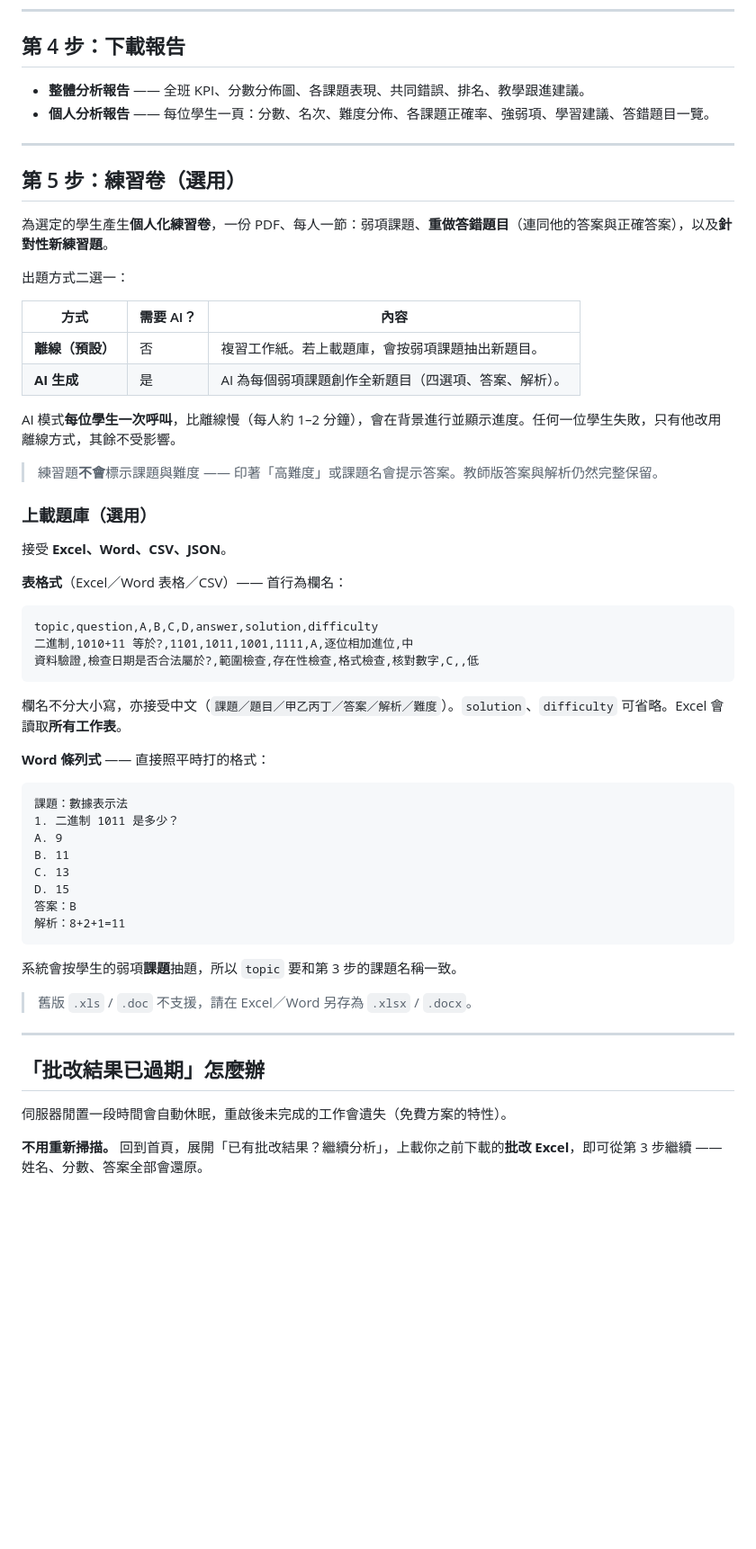
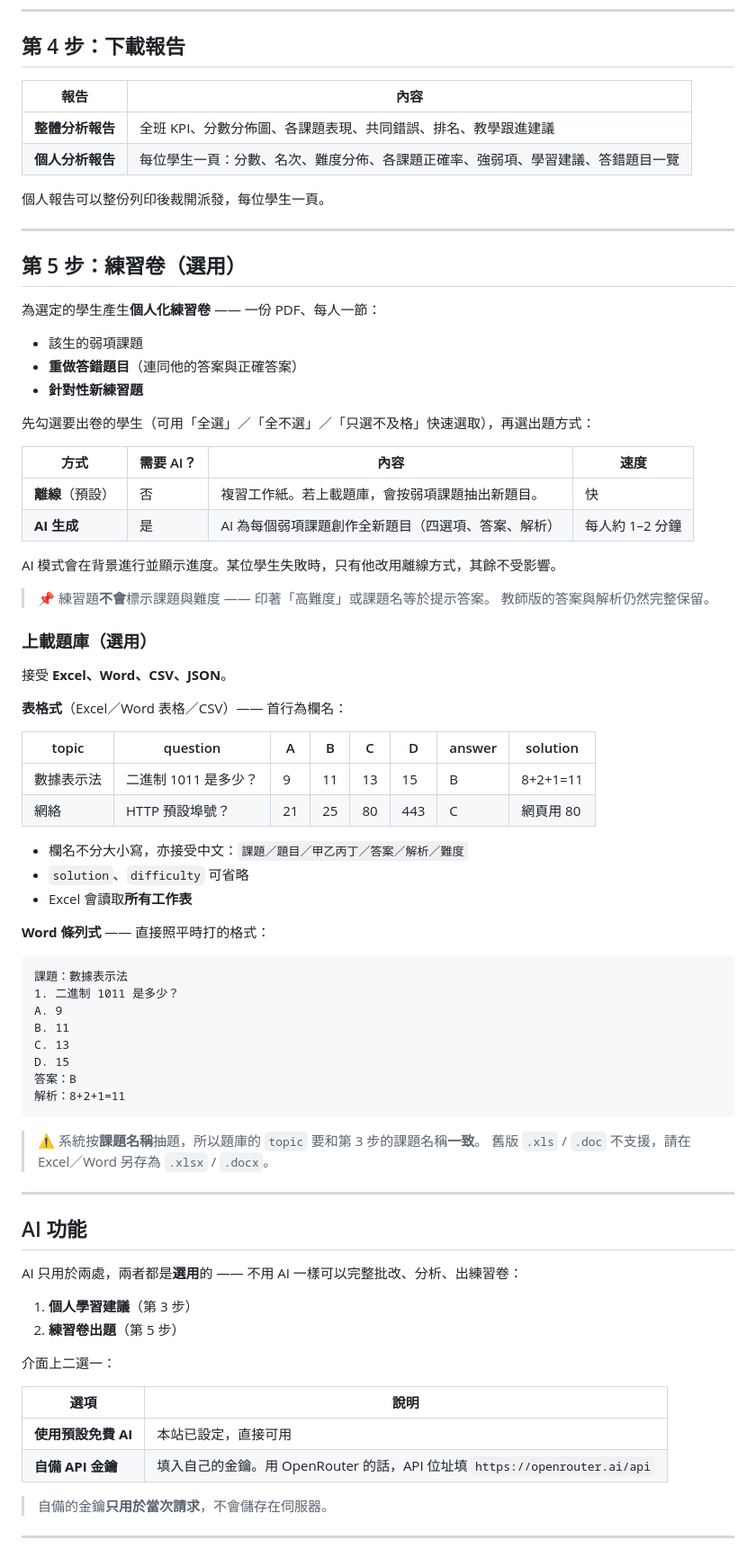
Before and after one commit to karas0014/mc-marker, a Markdown page: README.md, the part around one of its changes. Shown at 90% size. GitHub-like rendering; blank space fills up the shorter version.

````diff
--- a/README.md
+++ b/README.md
@@ -112,25 +174,34 @@ AI 供應商可選「使用預設免費 AI」或「自備 API 金鑰」（見下
 
 ## 第 4 步：下載報告
 
-- **整體分析報告** —— 全班 KPI、分數分佈圖、各課題表現、共同錯誤、排名、教學跟進建議。
-- **個人分析報告** —— 每位學生一頁：分數、名次、難度分佈、各課題正確率、強弱項、學習建議、答錯題目一覽。
+| 報告 | 內容 |
+|---|---|
+| **整體分析報告** | 全班 KPI、分數分佈圖、各課題表現、共同錯誤、排名、教學跟進建議 |
+| **個人分析報告** | 每位學生一頁：分數、名次、難度分佈、各課題正確率、強弱項、學習建議、答錯題目一覽 |
+
+個人報告可以整份列印後裁開派發，每位學生一頁。
 
 ---
 
 ## 第 5 步：練習卷（選用）
 
-為選定的學生產生**個人化練習卷**，一份 PDF、每人一節：弱項課題、**重做答錯題目**（連同他的答案與正確答案），以及**針對性新練習題**。
+為選定的學生產生**個人化練習卷** —— 一份 PDF、每人一節：
 
-出題方式二選一：
+- 該生的弱項課題
+- **重做答錯題目**（連同他的答案與正確答案）
+- **針對性新練習題**
 
-| 方式 | 需要 AI？ | 內容 |
-|---|---|---|
-| **離線（預設）** | 否 | 複習工作紙。若上載題庫，會按弱項課題抽出新題目。 |
-| **AI 生成** | 是 | AI 為每個弱項課題創作全新題目（四選項、答案、解析）。 |
+先勾選要出卷的學生（可用「全選」／「全不選」／「只選不及格」快速選取），再選出題方式：
 
-AI 模式**每位學生一次呼叫**，比離線慢（每人約 1–2 分鐘），會在背景進行並顯示進度。任何一位學生失敗，只有他改用離線方式，其餘不受影響。
+| 方式 | 需要 AI？ | 內容 | 速度 |
+|---|---|---|---|
+| **離線**（預設） | 否 | 複習工作紙。若上載題庫，會按弱項課題抽出新題目。 | 快 |
+| **AI 生成** | 是 | AI 為每個弱項課題創作全新題目（四選項、答案、解析） | 每人約 1–2 分鐘 |
 
-> 練習題**不會**標示課題與難度 —— 印著「高難度」或課題名會提示答案。教師版答案與解析仍然完整保留。
+AI 模式會在背景進行並顯示進度。某位學生失敗時，只有他改用離線方式，其餘不受影響。
+
+> 📌 練習題**不會**標示課題與難度 —— 印著「高難度」或課題名等於提示答案。
+> 教師版的答案與解析仍然完整保留。
 
 ### 上載題庫（選用）
 
@@ -138,13 +209,14 @@ AI 模式**每位學生一次呼叫**，比離線慢（每人約 1–2 分鐘）
 
 **表格式**（Excel／Word 表格／CSV）—— 首行為欄名：
 
-```csv
-topic,question,A,B,C,D,answer,solution,difficulty
-二進制,1010+11 等於?,1101,1011,1001,1111,A,逐位相加進位,中
-資料驗證,檢查日期是否合法屬於?,範圍檢查,存在性檢查,格式檢查,核對數字,C,,低
-```
+| topic | question | A | B | C | D | answer | solution |
+|---|---|---|---|---|---|---|---|
+| 數據表示法 | 二進制 1011 是多少？ | 9 | 11 | 13 | 15 | B | 8+2+1=11 |
+| 網絡 | HTTP 預設埠號？ | 21 | 25 | 80 | 443 | C | 網頁用 80 |
 
-欄名不分大小寫，亦接受中文（`課題／題目／甲乙丙丁／答案／解析／難度`）。`solution`、`difficulty` 可省略。Excel 會讀取**所有工作表**。
+- 欄名不分大小寫，亦接受中文：`課題／題目／甲乙丙丁／答案／解析／難度`
+- `solution`、`difficulty` 可省略
+- Excel 會讀取**所有工作表**
 
 **Word 條列式** —— 直接照平時打的格式：
 
@@ -159,14 +231,26 @@ D. 15
 解析：8+2+1=11
 ```
 
-系統會按學生的弱項**課題**抽題，所以 `topic` 要和第 3 步的課題名稱一致。
-
+> ⚠️ 系統按**課題名稱**抽題，所以題庫的 `topic` 要和第 3 步的課題名稱**一致**。
 > 舊版 `.xls` / `.doc` 不支援，請在 Excel／Word 另存為 `.xlsx` / `.docx`。
 
 ---
 
-## 「批改結果已過期」怎麼辦
+## AI 功能
 
-伺服器閒置一段時間會自動休眠，重啟後未完成的工作會遺失（免費方案的特性）。
+AI 只用於兩處，兩者都是**選用**的 —— 不用 AI 一樣可以完整批改、分析、出練習卷：
 
-**不用重新掃描。** 回到首頁，展開「已有批改結果？繼續分析」，上載你之前下載的**批改 Excel**，即可從第 3 步繼續 —— 姓名、分數、答案全部會還原。
+1. **個人學習建議**（第 3 步）
+2. **練習卷出題**（第 5 步）
+
+介面上二選一：
+
+| 選項 | 說明 |
+|---|---|
+| **使用預設免費 AI** | 本站已設定，直接可用 |
+| **自備 API 金鑰** | 填入自己的金鑰。用 OpenRouter 的話，API 位址填 `https://openrouter.ai/api` |
+
+> 自備的金鑰**只用於當次請求**，不會儲存在伺服器。
+
+---
+
````
Also changed, not shown: other parts of README.md (+126 -156 lines), 開發說明.md (added, +124 -0 lines).
